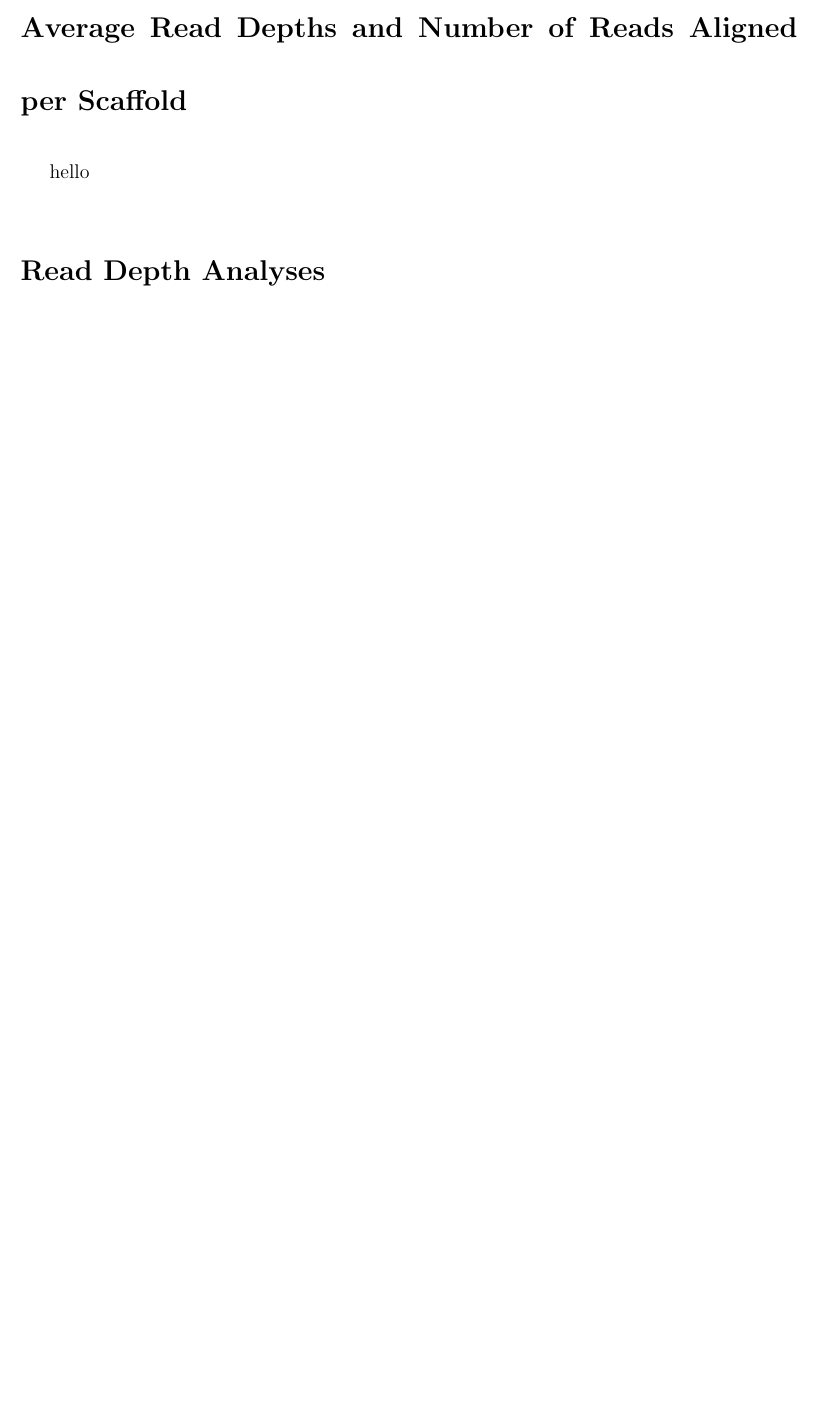
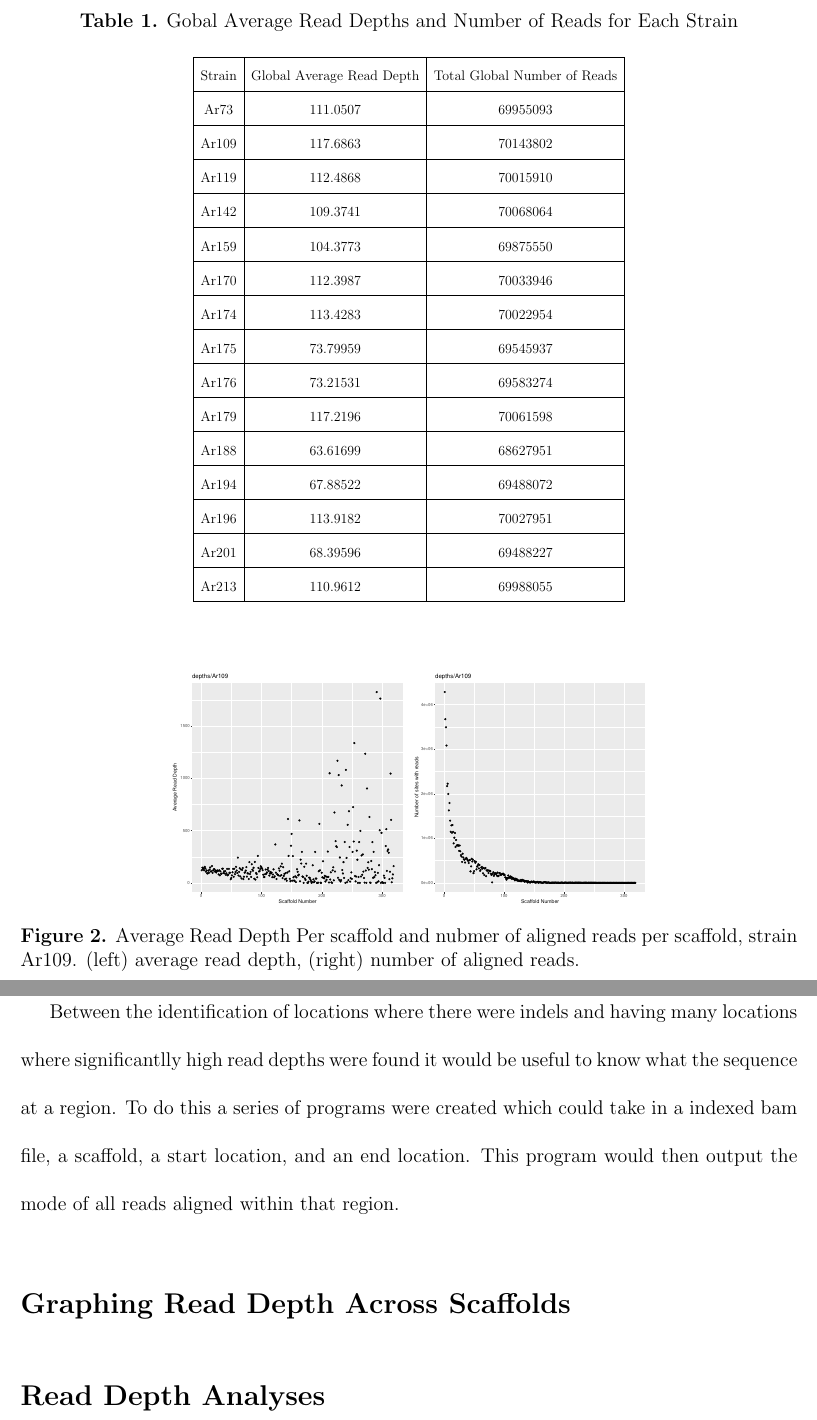
Before and after one commit to ThomasBujaki/Armillaria_gallica_gene_analysis_tools, a LaTeX document (Summary_document/Summary_doc.tex): part of page 8 of 11 before the commit and two parts of pages 8 and 9 of 12 after it, the two joined at a grey line, cut at the place of the change, the shorter picture padded with empty space. The pictures show the PDF file Summary_document/Summary_doc.pdf that the author committed with the source.

Commit message:
working on scaffold section for sumamry doc

```diff
--- a/Summary_document/Summary_doc.tex
+++ b/Summary_document/Summary_doc.tex
@@ -181,4 +181,47 @@ All the stuff Thomas did:
 %
 %%%%%%%%%%%%%%%%%%%%%%%%%%%%%%%%%%%
 \section{Average Read Depth}
-	Due to the large quantity of data present in each bam or fastq file we had to make use of the
+	Due to the large quantity of data present in each bam or fastq file we made use of the meta data of the aligned reads in the form of the average number of aligned reads. We calcualted the average for each strain and scaffold individually, and also calculated the global average read depth. Locations that did not have any reads aligned to them were not taken into accout. The global average read depths are shown in table \ref{globavgrd} and a example of the average read depth per scaffold and the number of aligned reads for each scaffold are graphed in figure \ref{109avgcountgraph}.
+\begin{table}[H]
+	\begin{center}
+		\captionof{table}{Gobal Average Read Depths and Number of Reads for Each Strain} \label{globavgrd}
+		\vspace{0.5cm}
+		\scalebox{.7}{
+		\begin{tabular}{ |c|c|c| }
+			\hline
+			Strain & Global Average Read Depth & Total Global Number of Reads \\
+			\hline
+			Ar73 & 111.0507 & 69955093\\
+			\hline
+			Ar109 & 117.6863 & 70143802\\
+			\hline
+			Ar119 & 112.4868 & 70015910\\
+			\hline
+			Ar142 & 109.3741 & 70068064\\
+			\hline
+			Ar159 & 104.3773 & 69875550\\
+			\hline
+			Ar170 & 112.3987 & 70033946\\
+			\hline
+			Ar174 & 113.4283 & 70022954\\
+			\hline
+			Ar175 & 73.79959 & 69545937\\
+			\hline
+			Ar176 & 73.21531 & 69583274\\
+			\hline
+			Ar179 & 117.2196 & 70061598\\
+			\hline
+			Ar188 & 63.61699 & 68627951\\
+			\hline
+			Ar194 & 67.88522 & 69488072\\
+			\hline
+			Ar196 & 113.9182 & 70027951\\
+			\hline
+			Ar201 & 68.39596 & 69488227\\
+			\hline
+			Ar213 & 110.9612 & 69988055\\
+			\hline
+		\end{tabular}
+		}
+	\end{center}
+\end{table}
@@ -184,0 +248,9 @@ All the stuff Thomas did:
+	Between the identification of locations where there were indels and having many locations where significantlly high read depths were found it would be useful to know what the sequence at a region. To do this a series of programs were created which could take in a indexed bam file, a scaffold, a start location, and an end location. This program would then output the mode of all reads aligned within that region.
+
+
+%%%%%%%%%%%%%%%%%%%%%%%%%%%%%%%%%%%
+%
+%	Graphing Read Depth Across Scaffolds
+%
+%%%%%%%%%%%%%%%%%%%%%%%%%%%%%%%%%%%
+\section{Graphing Read Depth Across Scaffolds}
```
Also changed, not shown: Summary_document/Summary_doc.pdf, Summary_document/Summary_doc.tex (60 more changed lines), 2 other files.
